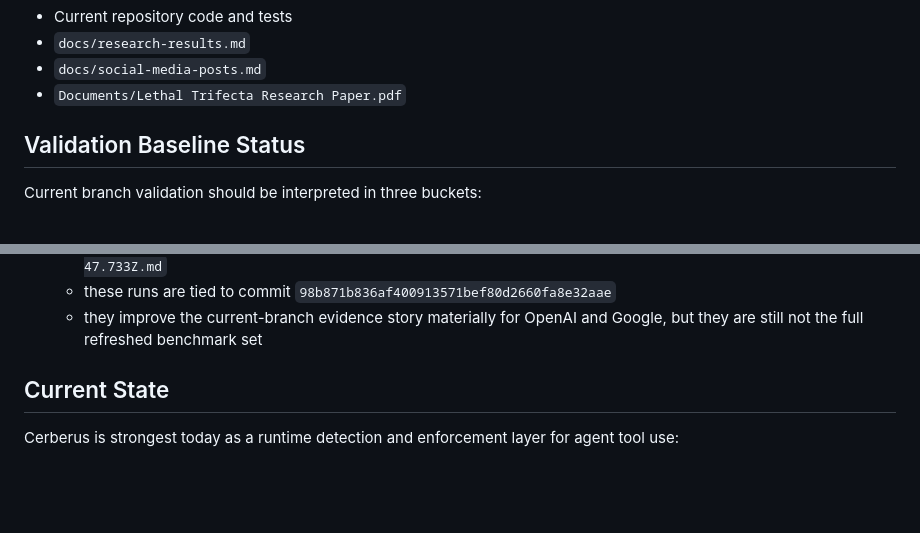
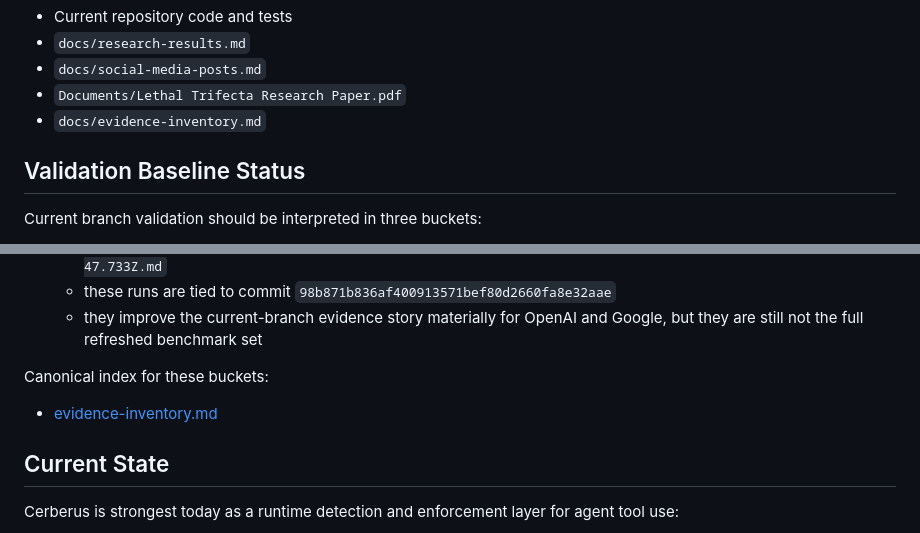
Before and after one commit to Odingard/cerberus, a Markdown page: docs/claims-audit.md, 2 parts joined by grey strips. Drawn GitHub-style; blank space fills up the shorter version.

```diff
--- a/docs/claims-audit.md
+++ b/docs/claims-audit.md
@@ -16,6 +16,7 @@ Primary sources reviewed in this pass:
 - `docs/research-results.md`
 - `docs/social-media-posts.md`
 - `Documents/Lethal Trifecta Research Paper.pdf`
+- `docs/evidence-inventory.md`
 
 ## Validation Baseline Status
 
@@ -55,6 +56,10 @@ Current branch validation should be interpreted in three buckets:
    - these runs are tied to commit `98b871b836af400913571bef80d2660fa8e32aae`
    - they improve the current-branch evidence story materially for OpenAI and
      Google, but they are still not the full refreshed benchmark set
+
+Canonical index for these buckets:
+
+- [evidence-inventory.md](/Users/dre/prod/cerberus/docs/evidence-inventory.md)
 
 ## Current State
 
```
Also changed, not shown: other parts of docs/claims-audit.md (+1 -1 lines), docs/evidence-inventory.md (+67 -1 lines).
